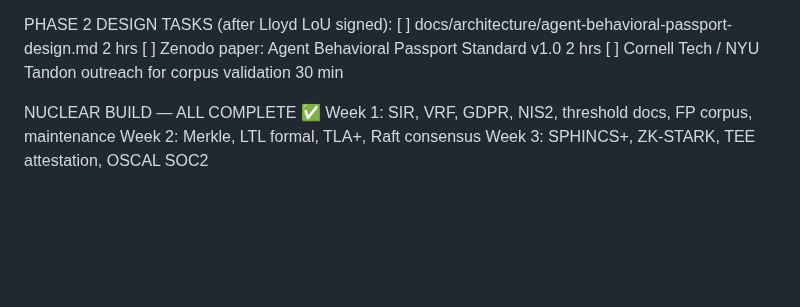
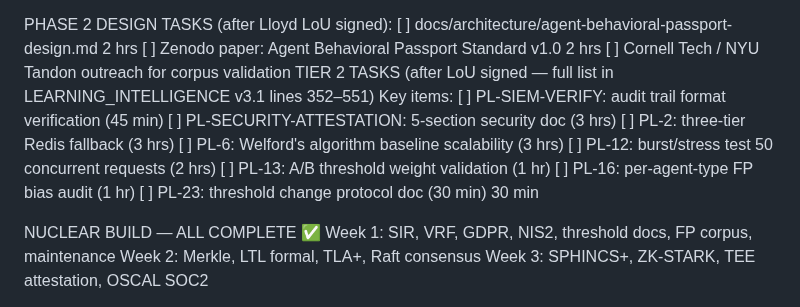
Before and after one commit to Rmasood1122/AgentRepEngine, a Markdown page: CONTINUATION_PROMPT.md, the part around the change. GitHub-like rendering; blank space fills up the shorter version.

Commit message:
chore: session close April 7 — CONTINUATION_PROMPT final, all tasks tracked

```diff
--- a/CONTINUATION_PROMPT.md
+++ b/CONTINUATION_PROMPT.md
@@ -97,7 +97,17 @@ UNAPPLIED PHASE 0 DOC TASKS (from LEARNINGS_DELTA):
 PHASE 2 DESIGN TASKS (after Lloyd LoU signed):
 [ ] docs/architecture/agent-behavioral-passport-design.md              2 hrs
 [ ] Zenodo paper: Agent Behavioral Passport Standard v1.0              2 hrs
-[ ] Cornell Tech / NYU Tandon outreach for corpus validation           30 min
+[ ] Cornell Tech / NYU Tandon outreach for corpus validation
+TIER 2 TASKS (after LoU signed — full list in LEARNING_INTELLIGENCE v3.1 lines 352–551)
+Key items:
+[ ] PL-SIEM-VERIFY: audit trail format verification (45 min)
+[ ] PL-SECURITY-ATTESTATION: 5-section security doc (3 hrs)
+[ ] PL-2: three-tier Redis fallback (3 hrs)
+[ ] PL-6: Welford's algorithm baseline scalability (3 hrs)
+[ ] PL-12: burst/stress test 50 concurrent requests (2 hrs)
+[ ] PL-13: A/B threshold weight validation (1 hr)
+[ ] PL-16: per-agent-type FP bias audit (1 hr)
+[ ] PL-23: threshold change protocol doc (30 min)          30 min
 
 NUCLEAR BUILD — ALL COMPLETE ✅
 Week 1: SIR, VRF, GDPR, NIS2, threshold docs, FP corpus, maintenance
```
